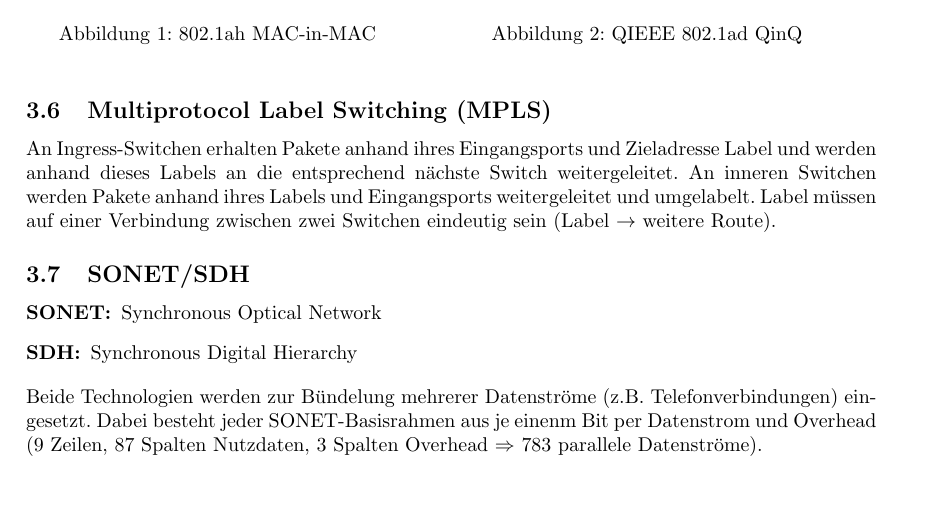
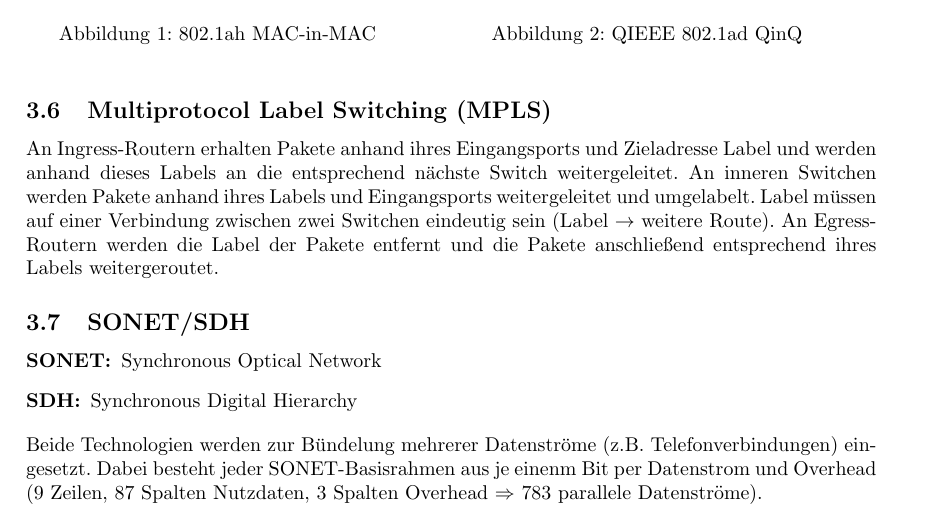
Before and after one commit to sgeisler/rechnernetze, a LaTeX document (main.tex): part of page 5 of 11, cut so that both start at the same text. Compiled offline with pdfLaTeX.

Commit message:
rephrase MPLS

```diff
--- a/main.tex
+++ b/main.tex
@@ -416,7 +416,7 @@ Um zwischen Verschiedenen Standorten (z.B. größere Firmen) mehrere getrennte L
 \end{figure}
 
 \subsection{Multiprotocol Label Switching (MPLS)}
-An Ingress-Switchen erhalten Pakete anhand ihres Eingangsports und Zieladresse Label und werden anhand dieses Labels an die entsprechend nächste Switch weitergeleitet. An inneren Switchen werden Pakete anhand ihres Labels und Eingangsports weitergeleitet und umgelabelt. Label müssen auf einer Verbindung zwischen zwei Switchen eindeutig sein (Label~$\to$~weitere~Route).
+An Ingress-Routern erhalten Pakete anhand ihres Eingangsports und Zieladresse Label und werden anhand dieses Labels an die entsprechend nächste Switch weitergeleitet. An inneren Switchen werden Pakete anhand ihres Labels und Eingangsports weitergeleitet und umgelabelt. Label müssen auf einer Verbindung zwischen zwei Switchen eindeutig sein (Label~$\to$~weitere~Route). An Egress-Routern werden die Label der Pakete entfernt und die Pakete anschließend entsprechend ihres Labels weitergeroutet.
 
 \subsection{SONET/SDH}
 \begin{description}
```
